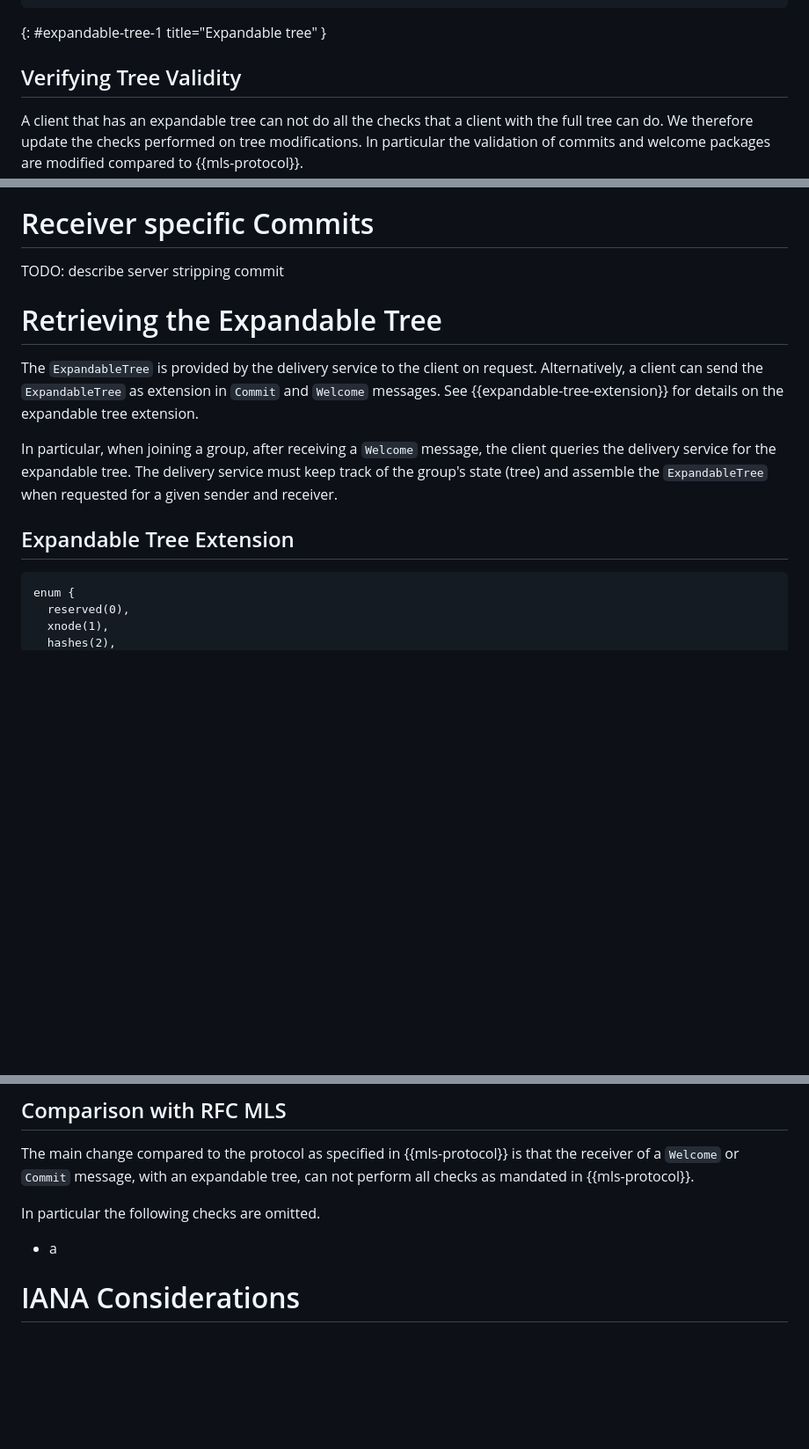
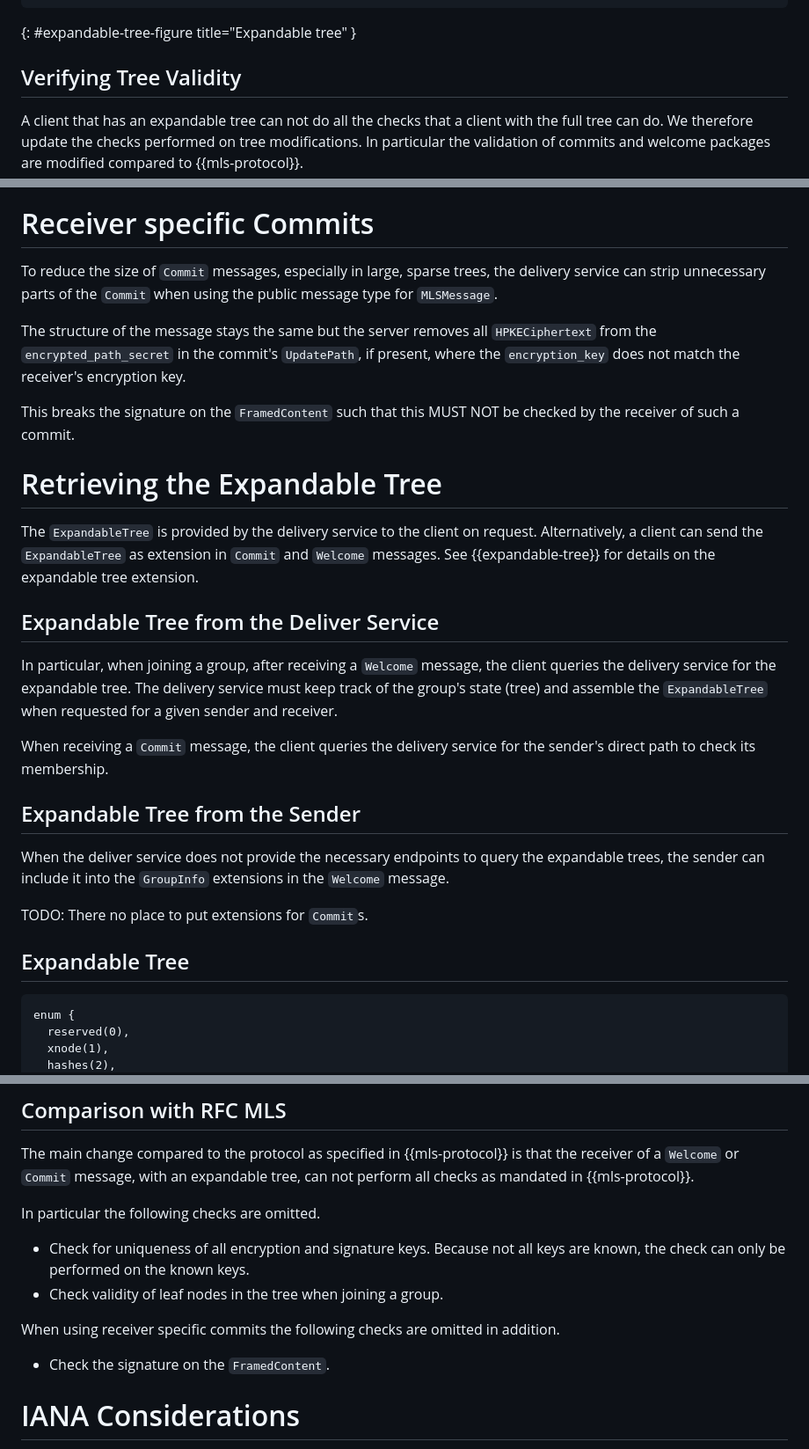
Before and after one commit to cryspen/scalable-mls-id, a Markdown page: draft-kiefer-scalable-mls.md, 3 parts joined by grey strips. Shown at 88% size. Drawn GitHub-style; blank space fills up the shorter version.

Commit message:
mostly all the base content now

```diff
--- a/draft-kiefer-scalable-mls.md
+++ b/draft-kiefer-scalable-mls.md
@@ -106,7 +106,7 @@ TODO: Add tree pictures examples for explanation
  /
 L
 ~~~
-{: #expandable-tree-1 title="Expandable tree" }
+{: #expandable-tree-figure title="Expandable tree" }
 
 ## Verifying Tree Validity
 A client that has an expandable tree can not do all the checks that a client with
@@ -152,21 +152,42 @@ Check that the encryption keys of all received nodes are unique.
 
 # Receiver specific Commits
 
-TODO: describe server stripping commit
+To reduce the size of `Commit` messages, especially in large, sparse trees, the
+delivery service can strip unnecessary parts of the `Commit` when using the public
+message type for `MLSMessage`.
 
+The structure of the message stays the same but the server removes all `HPKECiphertext`
+from the `encrypted_path_secret` in the commit's `UpdatePath`, if present, where
+the `encryption_key` does not match the receiver's encryption key.
+
+This breaks the signature on the `FramedContent` such that this MUST NOT be checked
+by the receiver of such a commit.
 
 # Retrieving the Expandable Tree
 The `ExpandableTree` is provided by the delivery service to the client on request.
 Alternatively, a client can send the `ExpandableTree` as extension in `Commit`
 and `Welcome` messages.
-See {{expandable-tree-extension}} for details on the expandable tree extension.
+See {{expandable-tree}} for details on the expandable tree extension.
+
+## Expandable Tree from the Deliver Service
 
 In particular, when joining a group, after receiving a `Welcome` message, the
 client queries the delivery service for the expandable tree.
 The delivery service must keep track of the group's state (tree) and assemble the
 `ExpandableTree` when requested for a given sender and receiver.
 
-## Expandable Tree Extension
+When receiving a `Commit` message, the client queries the delivery service for
+the sender's direct path to check its membership.
+
+## Expandable Tree from the Sender
+
+When the deliver service does not provide the necessary endpoints to query the
+expandable trees, the sender can include it into the `GroupInfo` extensions in
+the `Welcome` message.
+
+TODO: There no place to put extensions for `Commit`s.
+
+## Expandable Tree
 
 ~~~tls
 enum {
@@ -206,7 +227,13 @@ perform all checks as mandated in {{mls-protocol}}.
 
 In particular the following checks are omitted.
 
-* a
+* Check for uniqueness of all encryption and signature keys.
+Because not all keys are known, the check can only be performed on the known keys.
+* Check validity of leaf nodes in the tree when joining a group.
+
+When using receiver specific commits the following checks are omitted in addition.
+
+* Check the signature on the `FramedContent`.
 
 # IANA Considerations
 
```
